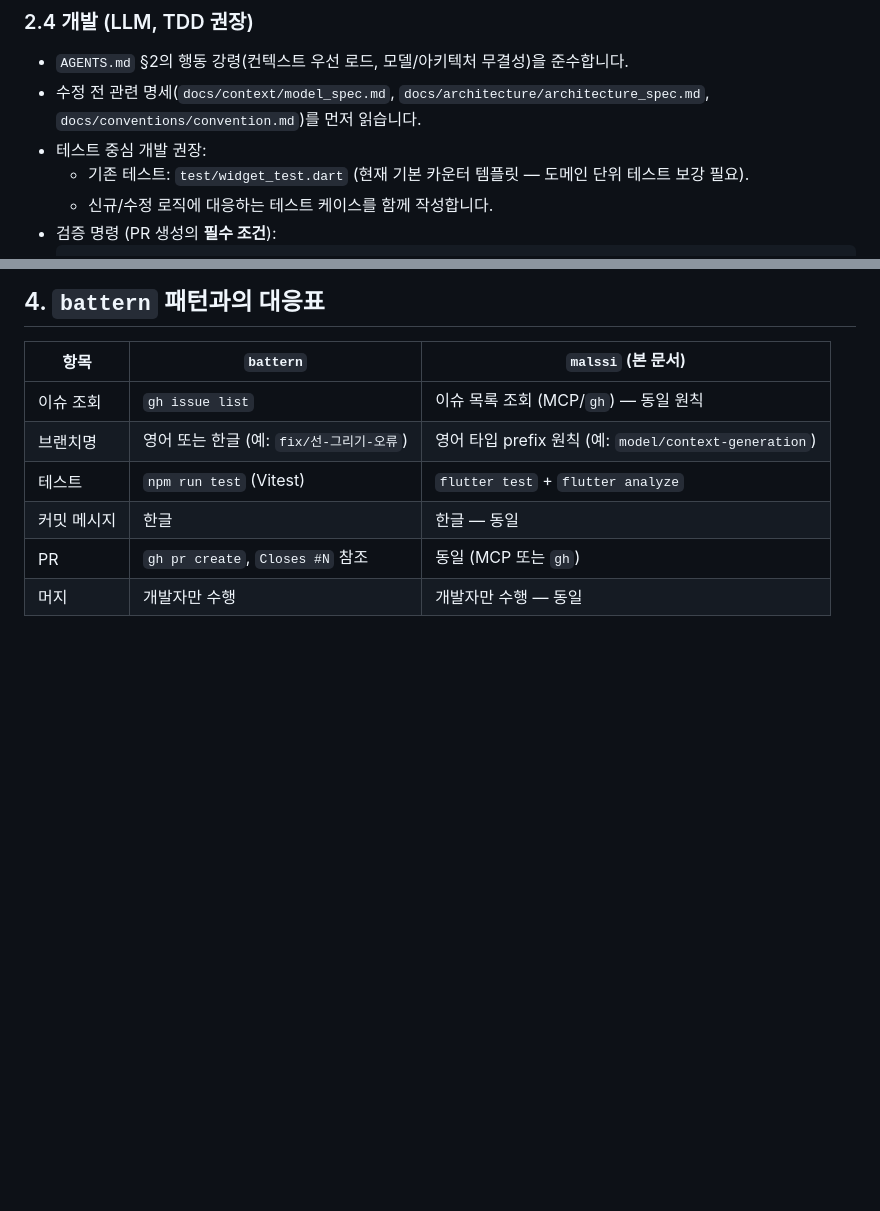
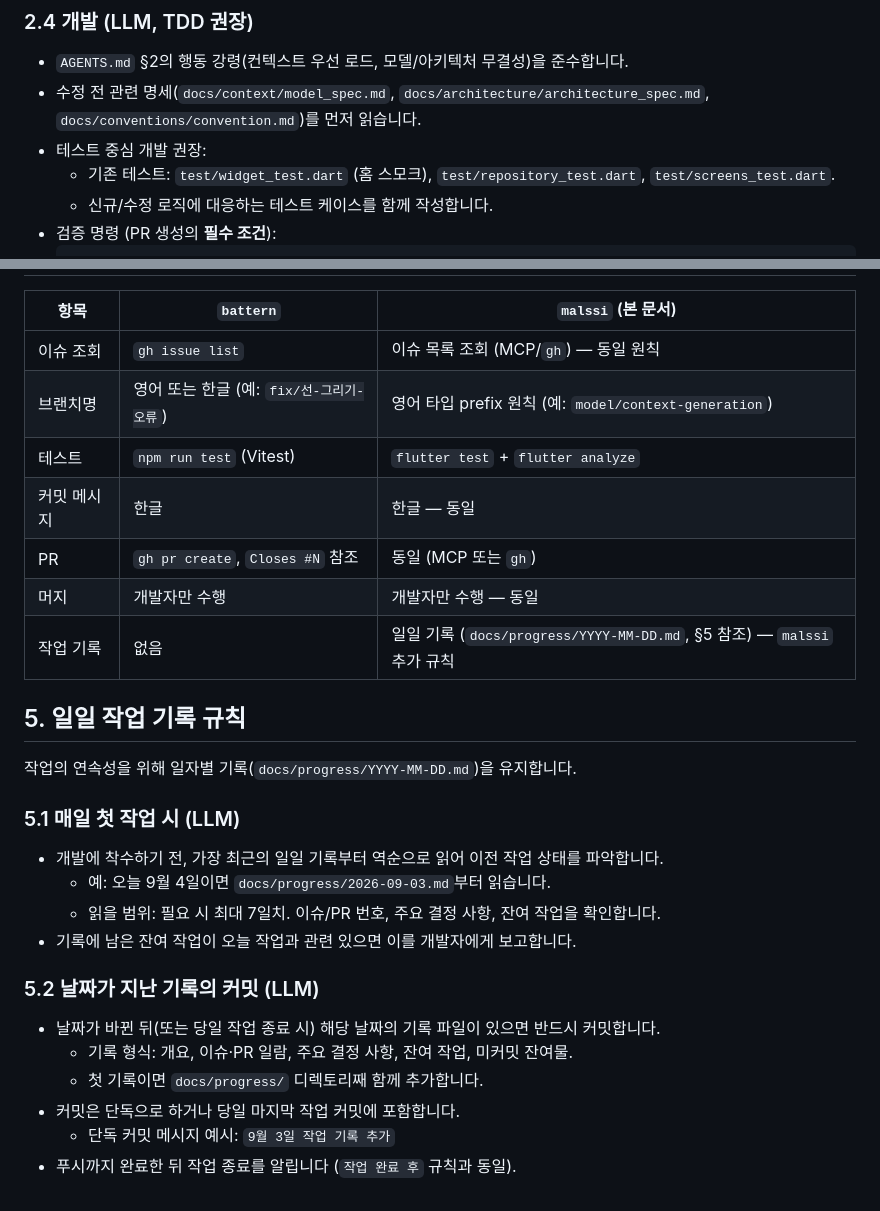
Before and after one commit to leaf-nam/malssi, a Markdown page: docs/workflow/development_flow.md, 2 parts joined by grey strips. Rendered like a GitHub page; blank space fills up the shorter version.

Commit message:
일일 작업 기록 규칙 추가

````diff
--- a/docs/workflow/development_flow.md
+++ b/docs/workflow/development_flow.md
@@ -52,7 +52,8 @@ LLM 에이전트는 이슈 목록을 조회하여 처리할 이슈를 제안하
 - 수정 전 관련 명세(`docs/context/model_spec.md`, `docs/architecture/architecture_spec.md`,
   `docs/conventions/convention.md`)를 먼저 읽습니다.
 - 테스트 중심 개발 권장:
-  - 기존 테스트: `test/widget_test.dart` (현재 기본 카운터 템플릿 — 도메인 단위 테스트 보강 필요).
+  - 기존 테스트: `test/widget_test.dart` (홈 스모크), `test/repository_test.dart`,
+    `test/screens_test.dart`.
   - 신규/수정 로직에 대응하는 테스트 케이스를 함께 작성합니다.
 - 검증 명령 (PR 생성의 **필수 조건**):
   ```sh
@@ -100,3 +101,24 @@ LLM 에이전트는 이슈 목록을 조회하여 처리할 이슈를 제안하
 | 커밋 메시지 | 한글 | 한글 — 동일 |
 | PR | `gh pr create`, `Closes #N` 참조 | 동일 (MCP 또는 `gh`) |
 | 머지 | 개발자만 수행 | 개발자만 수행 — 동일 |
+| 작업 기록 | 없음 | 일일 기록 (`docs/progress/YYYY-MM-DD.md`, §5 참조) — `malssi` 추가 규칙 |
+
+## 5. 일일 작업 기록 규칙
+
+작업의 연속성을 위해 일자별 기록(`docs/progress/YYYY-MM-DD.md`)을 유지합니다.
+
+### 5.1 매일 첫 작업 시 (LLM)
+
+- 개발에 착수하기 전, 가장 최근의 일일 기록부터 역순으로 읽어 이전 작업 상태를 파악합니다.
+  - 예: 오늘 9월 4일이면 `docs/progress/2026-09-03.md`부터 읽습니다.
+  - 읽을 범위: 필요 시 최대 7일치. 이슈/PR 번호, 주요 결정 사항, 잔여 작업을 확인합니다.
+- 기록에 남은 잔여 작업이 오늘 작업과 관련 있으면 이를 개발자에게 보고합니다.
+
+### 5.2 날짜가 지난 기록의 커밋 (LLM)
+
+- 날짜가 바뀐 뒤(또는 당일 작업 종료 시) 해당 날짜의 기록 파일이 있으면 반드시 커밋합니다.
+  - 기록 형식: 개요, 이슈·PR 일람, 주요 결정 사항, 잔여 작업, 미커밋 잔여물.
+  - 첫 기록이면 `docs/progress/` 디렉토리째 함께 추가합니다.
+- 커밋은 단독으로 하거나 당일 마지막 작업 커밋에 포함합니다.
+  - 단독 커밋 메시지 예시: `9월 3일 작업 기록 추가`
+- 푸시까지 완료한 뒤 작업 종료를 알립니다 (`작업 완료 후` 규칙과 동일).
````
Also changed, not shown: AGENTS.md (+5 -1 lines).
